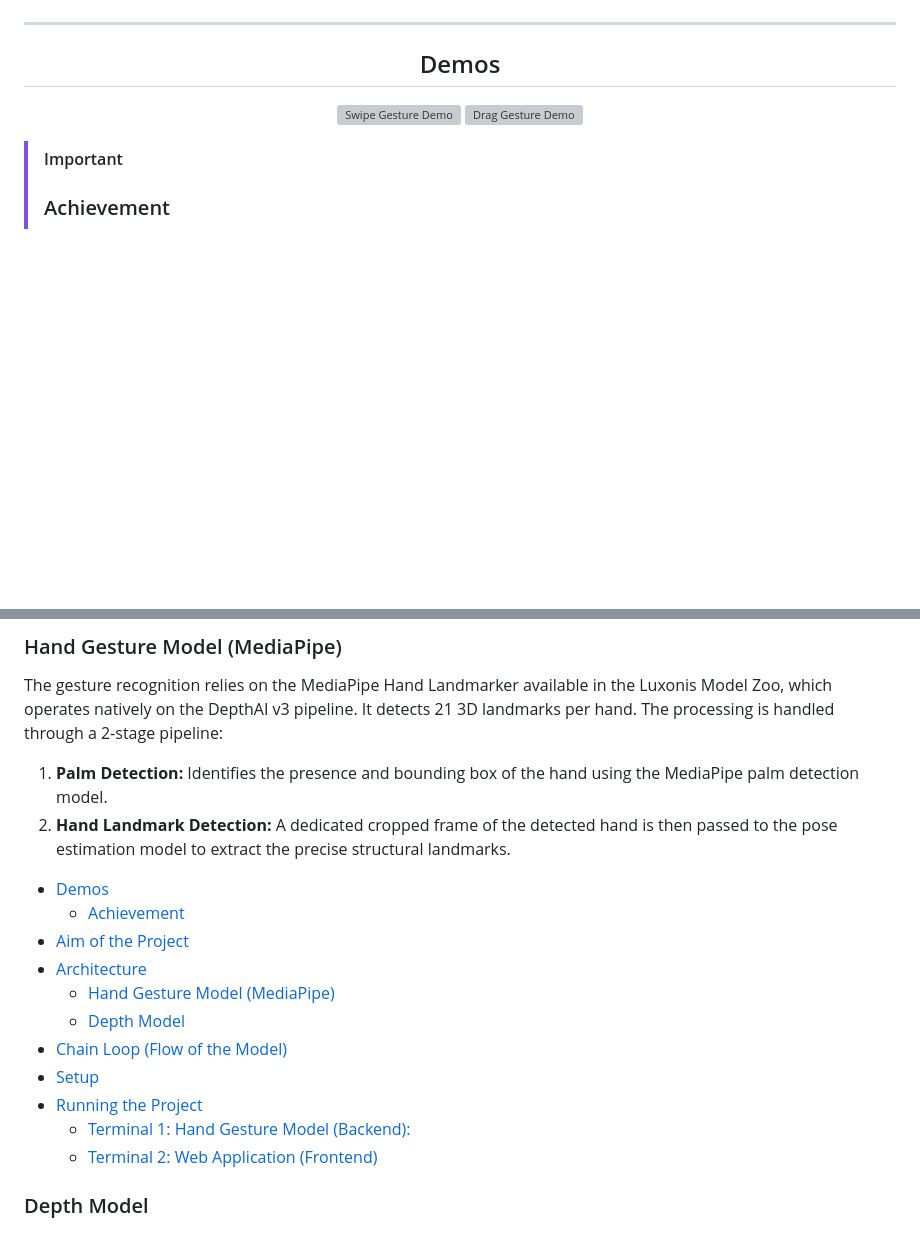
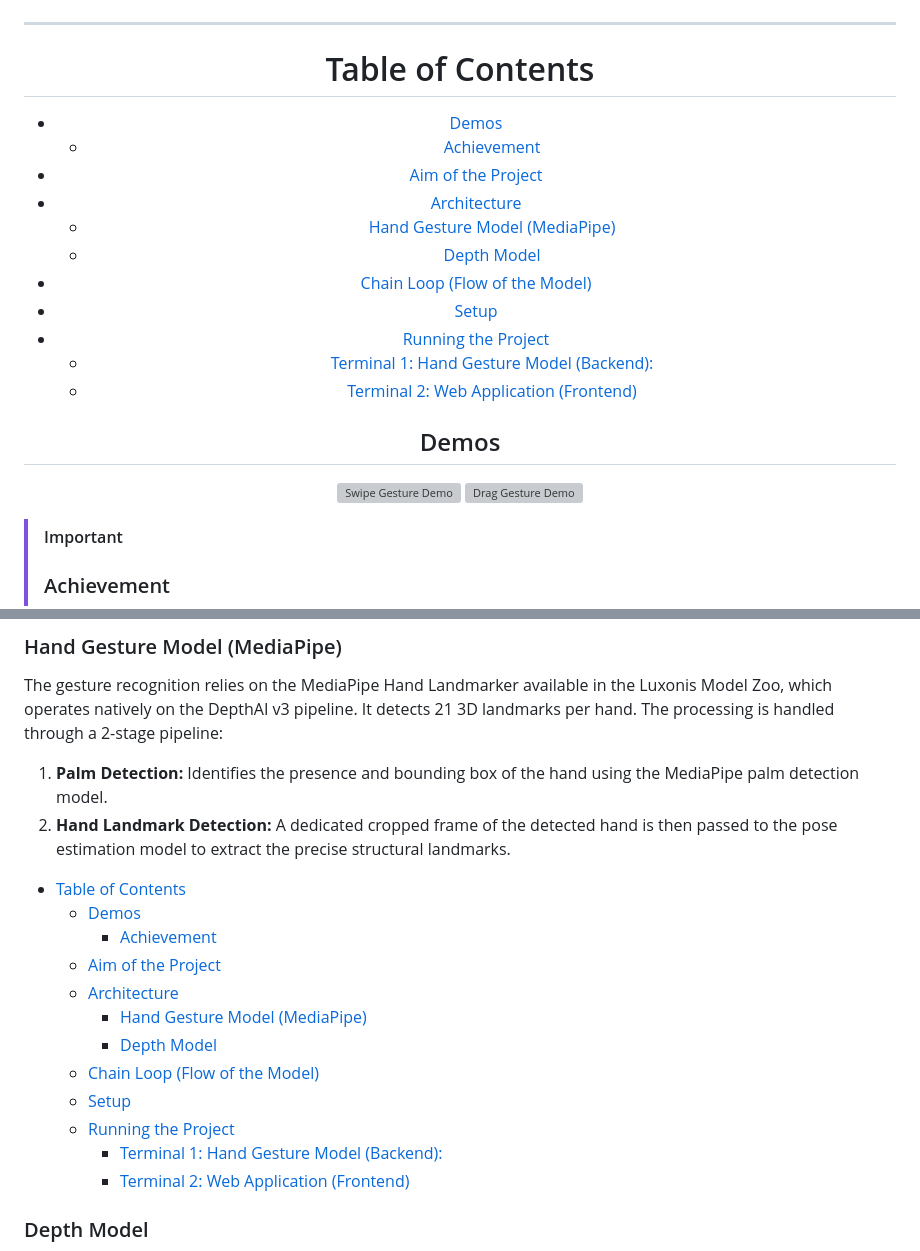
Before and after one commit to dcfrenci/hackathon, a Markdown page: README.md, 2 parts joined by grey strips. Rendered like a GitHub page; blank space fills up the shorter version; grey boxes are pictures that could not be loaded.

```diff
--- a/README.md
+++ b/README.md
@@ -19,3 +19,18 @@
 </a>
 
 <hr>
+
+<!-- code_chunk_output -->
+# Table of Contents
+- [Demos](#demos)
+  - [Achievement](#achievement)
+- [Aim of the Project](#aim-of-the-project)
+- [Architecture](#architecture)
+  - [Hand Gesture Model (MediaPipe)](#hand-gesture-model-mediapipe)
+  - [Depth Model](#depth-model)
+- [Chain Loop (Flow of the Model)](#chain-loop-flow-of-the-model)
+- [Setup](#setup)
+- [Running the Project](#running-the-project)
+  - [Terminal 1: Hand Gesture Model (Backend):](#terminal-1-hand-gesture-model-backend)
+  - [Terminal 2: Web Application (Frontend)](#terminal-2-web-application-frontend)
+
@@ -46,17 +62,18 @@ The gesture recognition relies on the MediaPipe Hand Landmarker available in the
 
 <!-- code_chunk_output -->
 
-- [Demos](#demos)
-  - [Achievement](#achievement)
-- [Aim of the Project](#aim-of-the-project)
-- [Architecture](#architecture)
-  - [Hand Gesture Model (MediaPipe)](#hand-gesture-model-mediapipe)
-  - [Depth Model](#depth-model)
-- [Chain Loop (Flow of the Model)](#chain-loop-flow-of-the-model)
-- [Setup](#setup)
-- [Running the Project](#running-the-project)
-  - [Terminal 1: Hand Gesture Model (Backend):](#terminal-1-hand-gesture-model-backend)
-  - [Terminal 2: Web Application (Frontend)](#terminal-2-web-application-frontend)
+- [Table of Contents](#table-of-contents)
+  - [Demos](#demos)
+    - [Achievement](#achievement)
+  - [Aim of the Project](#aim-of-the-project)
+  - [Architecture](#architecture)
+    - [Hand Gesture Model (MediaPipe)](#hand-gesture-model-mediapipe)
+    - [Depth Model](#depth-model)
+  - [Chain Loop (Flow of the Model)](#chain-loop-flow-of-the-model)
+  - [Setup](#setup)
+  - [Running the Project](#running-the-project)
+    - [Terminal 1: Hand Gesture Model (Backend):](#terminal-1-hand-gesture-model-backend)
+    - [Terminal 2: Web Application (Frontend)](#terminal-2-web-application-frontend)
 
 <!-- /code_chunk_output -->
 
```
Also changed, not shown: other parts of README.md (+1 -0 lines).
